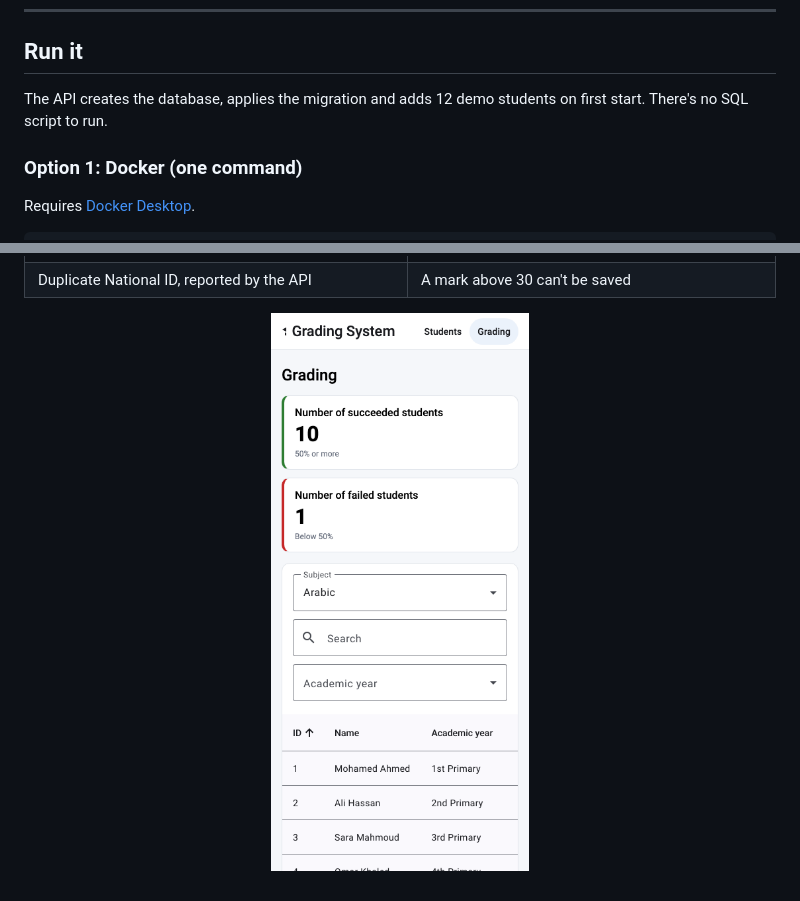
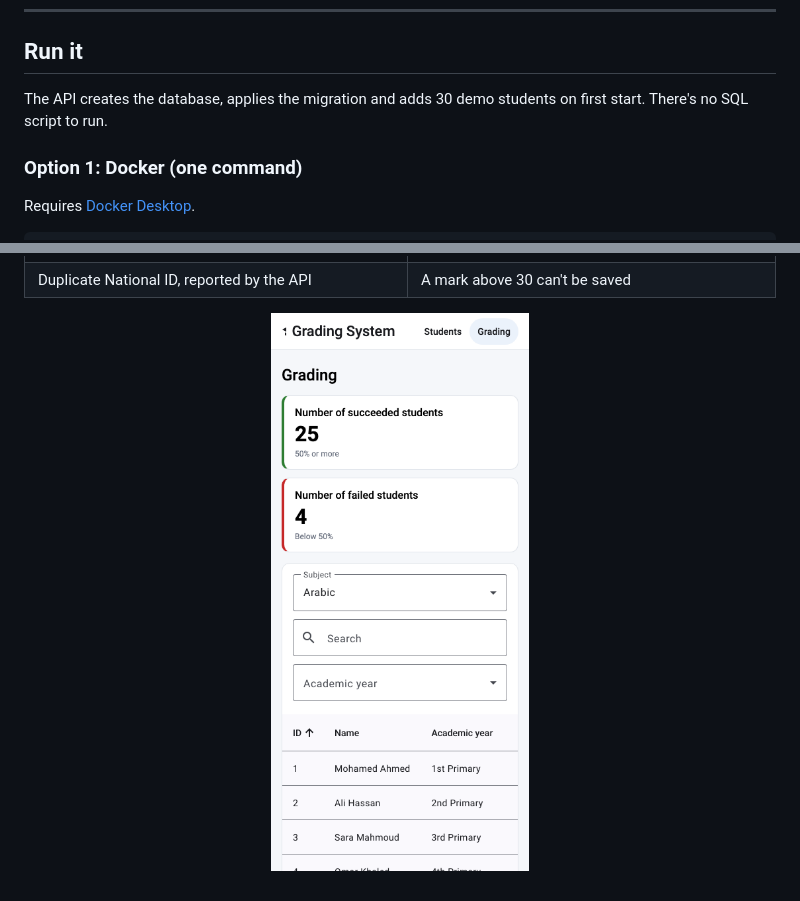
Before and after one commit to NancELSherbiny/grading-system, a Markdown page: README.md, 2 parts joined by grey strips. GitHub-like rendering; pictures changed too: docs/screenshots/phone.png.

```diff
--- a/README.md
+++ b/README.md
@@ -10,7 +10,7 @@ A student grading system: manage students, enter Term 1 and Term 2 marks per sub
 
 ## Run it
 
-The API creates the database, applies the migration and adds 12 demo students on first start. There's no SQL script to run.
+The API creates the database, applies the migration and adds 30 demo students on first start. There's no SQL script to run.
 
 ### Option 1: Docker (one command)
 
```
Also changed, not shown: docs/screenshots/grading.png, docs/screenshots/marks-validation.png, 1 other file.
